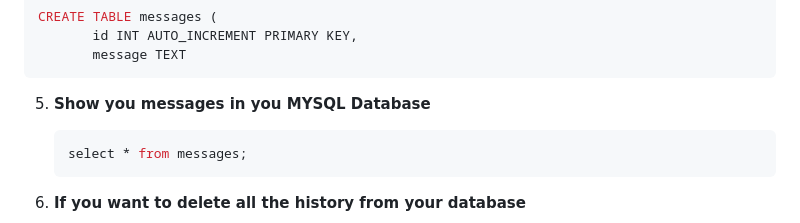
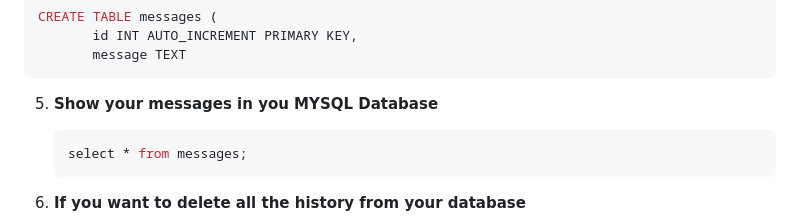
Before and after one commit to Nirajkumar18/Two-tier-app, a Markdown page: README.md, the part around the change. Rendered like a GitHub page.

````diff
--- a/README.md
+++ b/README.md
@@ -108,7 +108,7 @@ This project aims to deploy a scalable two-tier application running on Flask and
          message TEXT
   ```
 
-5. **Show you messages in you MYSQL Database**
+5. **Show your messages in you MYSQL Database**
 
    ```bash
    select * from messages;
````
